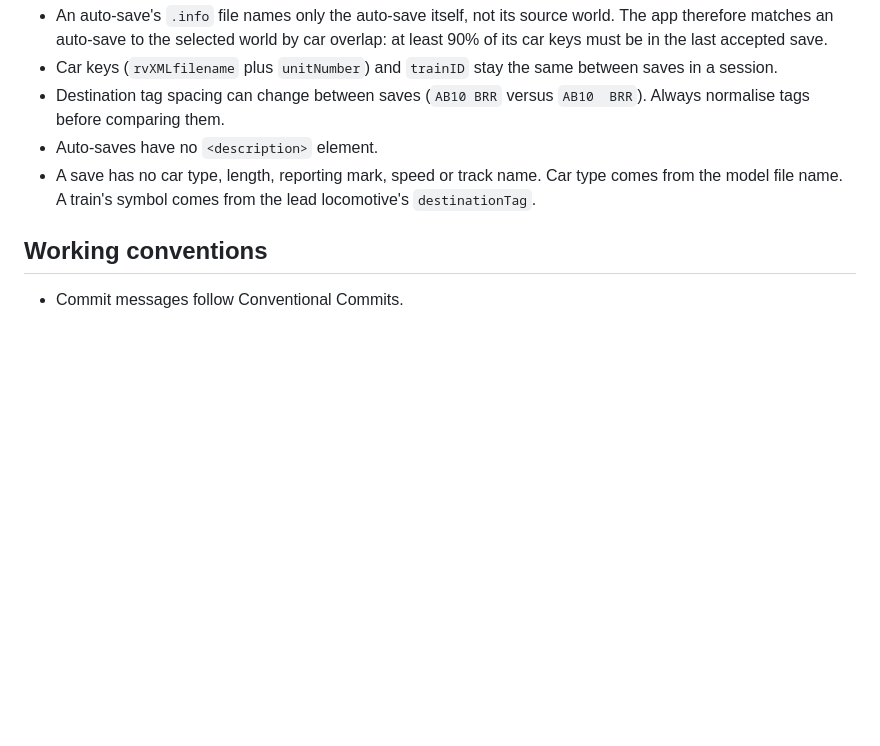
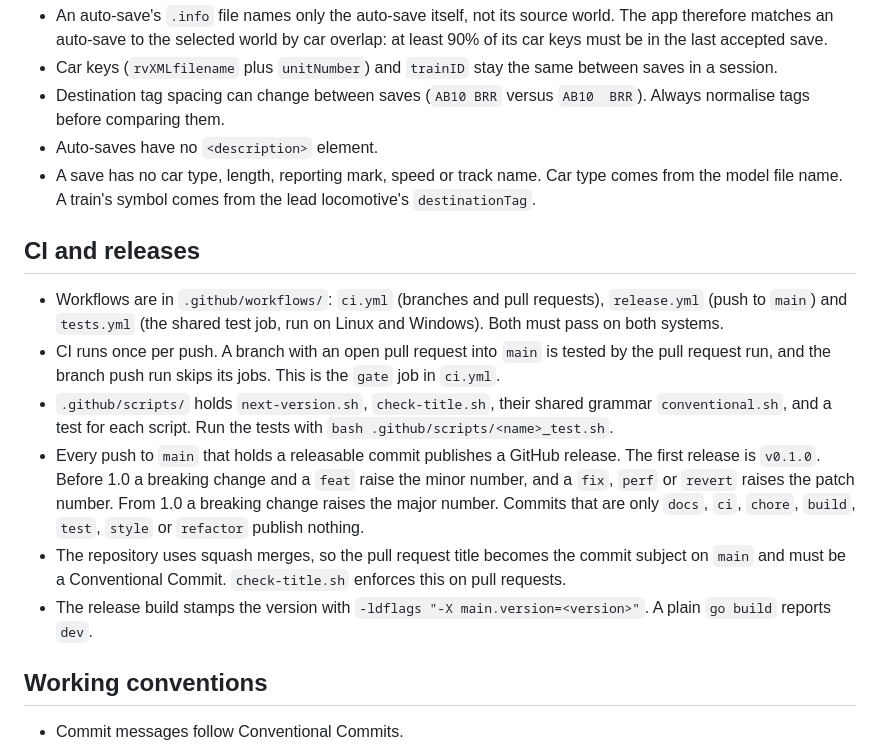
Before and after one commit to f0xtek/run8-ops-center, a Markdown page: .omp/AGENTS.md, the part around the change. GitHub-like rendering; blank space fills up the shorter version.

```diff
--- a/.omp/AGENTS.md
+++ b/.omp/AGENTS.md
@@ -41,6 +41,15 @@ A Go app that follows a Run8 Train Simulator V3 world save and generates freight
 - Auto-saves have no `<description>` element.
 - A save has no car type, length, reporting mark, speed or track name. Car type comes from the model file name. A train's symbol comes from the lead locomotive's `destinationTag`.
 
+## CI and releases
+
+- Workflows are in `.github/workflows/`: `ci.yml` (branches and pull requests), `release.yml` (push to `main`) and `tests.yml` (the shared test job, run on Linux and Windows). Both must pass on both systems.
+- CI runs once per push. A branch with an open pull request into `main` is tested by the pull request run, and the branch push run skips its jobs. This is the `gate` job in `ci.yml`.
+- `.github/scripts/` holds `next-version.sh`, `check-title.sh`, their shared grammar `conventional.sh`, and a test for each script. Run the tests with `bash .github/scripts/<name>_test.sh`.
+- Every push to `main` that holds a releasable commit publishes a GitHub release. The first release is `v0.1.0`. Before 1.0 a breaking change and a `feat` raise the minor number, and a `fix`, `perf` or `revert` raises the patch number. From 1.0 a breaking change raises the major number. Commits that are only `docs`, `ci`, `chore`, `build`, `test`, `style` or `refactor` publish nothing.
+- The repository uses squash merges, so the pull request title becomes the commit subject on `main` and must be a Conventional Commit. `check-title.sh` enforces this on pull requests.
+- The release build stamps the version with `-ldflags "-X main.version=<version>"`. A plain `go build` reports `dev`.
+
 ## Working conventions
 
 - Commit messages follow Conventional Commits.
```
Also changed, not shown: README.md (+35 -1 lines).
